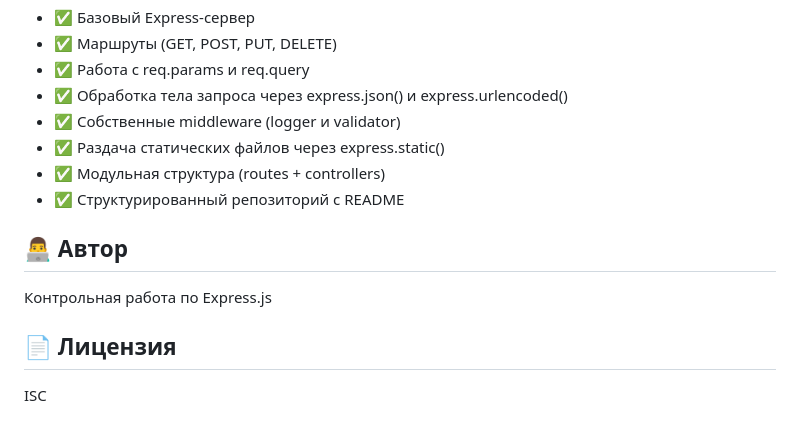
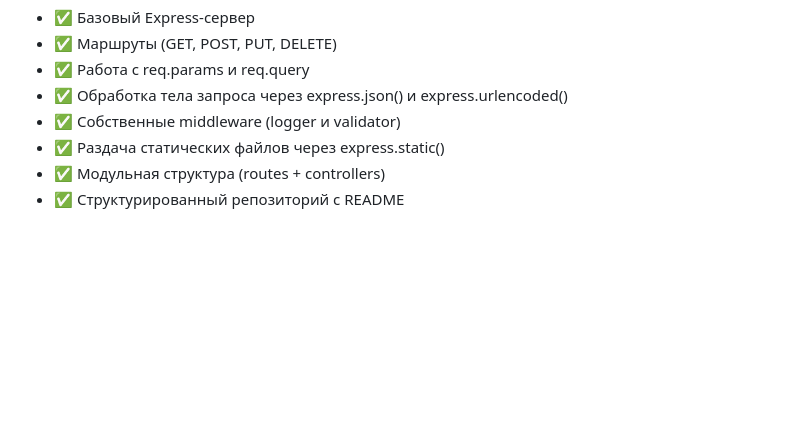
Before and after one commit to pkpal-uhobp/TIP-KR5, a Markdown page: README.md, the part around the change. Rendered like a GitHub page; blank space fills up the shorter version.

```diff
--- a/README.md
+++ b/README.md
@@ -279,11 +279,3 @@ curl -X DELETE http://localhost:3000/api/timers/1
 - ✅ Раздача статических файлов через express.static()
 - ✅ Модульная структура (routes + controllers)
 - ✅ Структурированный репозиторий с README
-
-## 👨‍💻 Автор
-
-Контрольная работа по Express.js
-
-## 📄 Лицензия
-
-ISC
```
